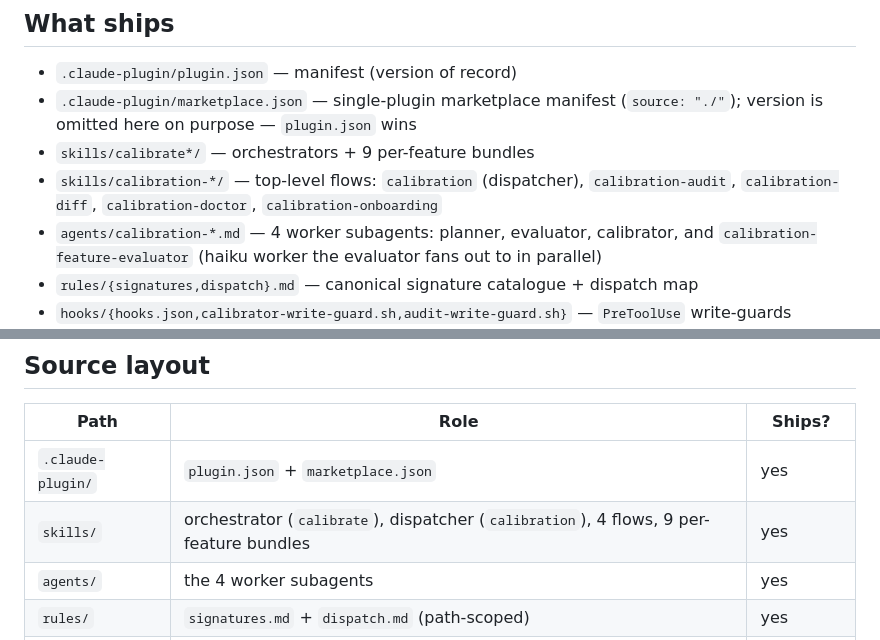
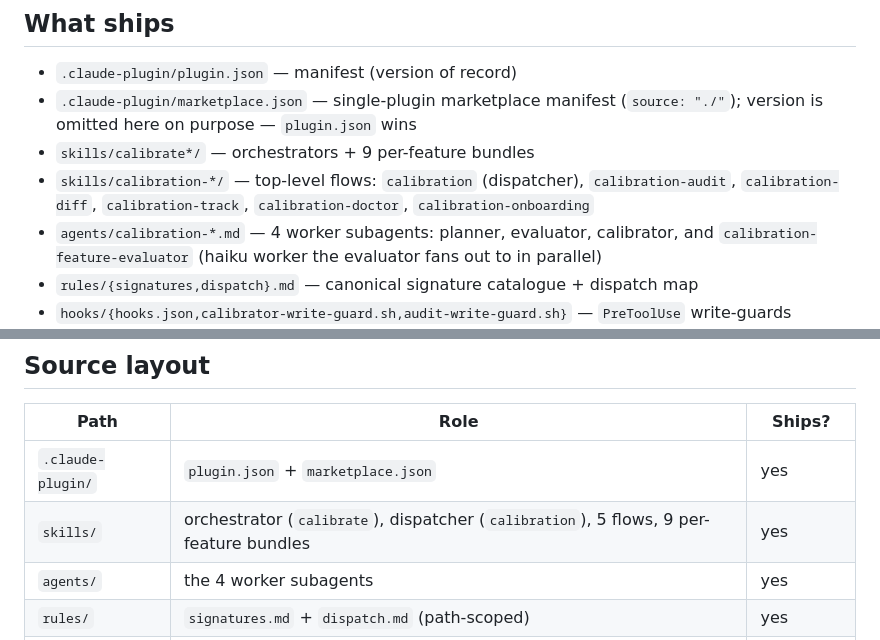
Before and after one commit to odere-pro/claude-calibration, a Markdown page: CLAUDE.md, 2 parts joined by grey strips. Rendered like a GitHub page.

Commit message:
fix: renumber changelog fragment to 06 and sync CLAUDE.md flow list
Merge of latest main added gate G18 (changelog-fragment-unique) and renumbered
fragments up through 05, colliding with this branch's 03. Renumber the new
fragment to the next free NN (06) and reflect the new calibration-track flow in
CLAUDE.md (4 -> 5 flows, add to the calibration-* list).

```diff
--- a/CLAUDE.md
+++ b/CLAUDE.md
@@ -10,7 +10,7 @@ application — every file under here ships to end users when the plugin is inst
   is omitted here on purpose — `plugin.json` wins
 - `skills/calibrate*/` — orchestrators + 9 per-feature bundles
 - `skills/calibration-*/` — top-level flows: `calibration` (dispatcher), `calibration-audit`,
-  `calibration-diff`, `calibration-doctor`, `calibration-onboarding`
+  `calibration-diff`, `calibration-track`, `calibration-doctor`, `calibration-onboarding`
 - `agents/calibration-*.md` — 4 worker subagents: planner, evaluator, calibrator, and
   `calibration-feature-evaluator` (haiku worker the evaluator fans out to in parallel)
 - `rules/{signatures,dispatch}.md` — canonical signature catalogue + dispatch map
@@ -117,7 +117,7 @@ claude --plugin-dir .                             # load the plugin against itse
 | Path | Role | Ships? |
 | ---- | ---- | ------ |
 | `.claude-plugin/` | `plugin.json` + `marketplace.json` | yes |
-| `skills/` | orchestrator (`calibrate`), dispatcher (`calibration`), 4 flows, 9 per-feature bundles | yes |
+| `skills/` | orchestrator (`calibrate`), dispatcher (`calibration`), 5 flows, 9 per-feature bundles | yes |
 | `agents/` | the 4 worker subagents | yes |
 | `rules/` | `signatures.md` + `dispatch.md` (path-scoped) | yes |
 | `hooks/` | the two `PreToolUse` write-guards | yes |
```
Also changed, not shown: changelog/06-calibration-track-iteration-eval.md (renamed from changelog/03-calibration-track-iteration-eval.md).
